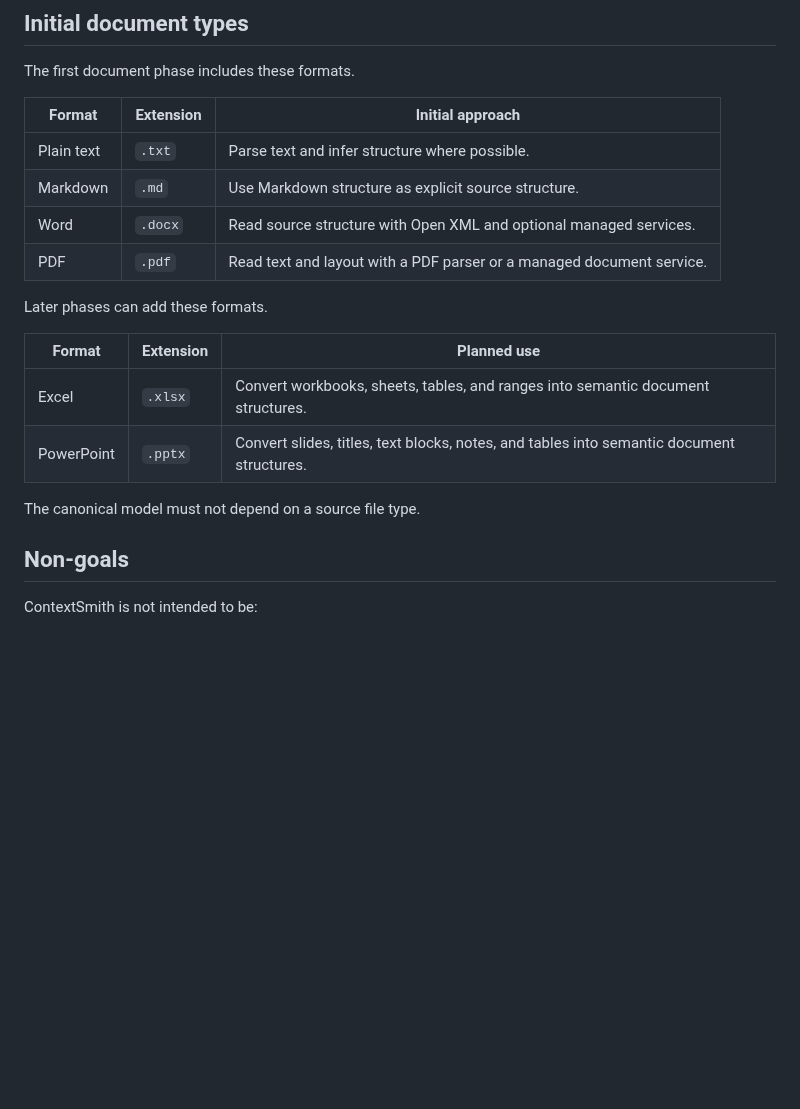
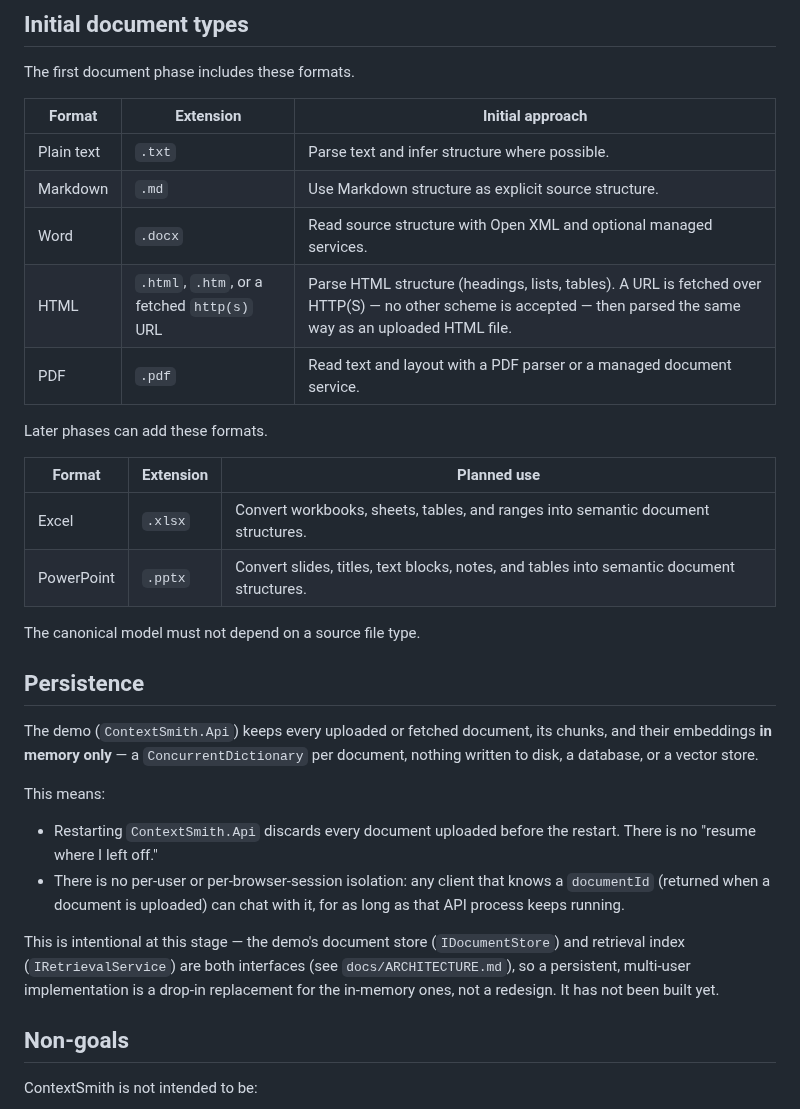
Before and after one commit to pkuppens/context-smith, a Markdown page: README.md, the part around one of its changes. GitHub-like rendering; blank space fills up the shorter version.

```diff
--- a/README.md
+++ b/README.md
@@ -39,6 +62,7 @@ The first document phase includes these formats.
 | Plain text | `.txt` | Parse text and infer structure where possible. |
 | Markdown | `.md` | Use Markdown structure as explicit source structure. |
 | Word | `.docx` | Read source structure with Open XML and optional managed services. |
+| HTML | `.html`, `.htm`, or a fetched `http(s)` URL | Parse HTML structure (headings, lists, tables). A URL is fetched over HTTP(S) — no other scheme is accepted — then parsed the same way as an uploaded HTML file. |
 | PDF | `.pdf` | Read text and layout with a PDF parser or a managed document service. |
 
 Later phases can add these formats.
@@ -49,6 +73,26 @@ Later phases can add these formats.
 | PowerPoint | `.pptx` | Convert slides, titles, text blocks, notes, and tables into semantic document structures. |
 
 The canonical model must not depend on a source file type.
+
+## Persistence
+
+The demo (`ContextSmith.Api`) keeps every uploaded or fetched document, its
+chunks, and their embeddings **in memory only** — a `ConcurrentDictionary`
+per document, nothing written to disk, a database, or a vector store.
+
+This means:
+
+- Restarting `ContextSmith.Api` discards every document uploaded before the
+  restart. There is no "resume where I left off."
+- There is no per-user or per-browser-session isolation: any client that
+  knows a `documentId` (returned when a document is uploaded) can chat
+  with it, for as long as that API process keeps running.
+
+This is intentional at this stage — the demo's document store
+(`IDocumentStore`) and retrieval index (`IRetrievalService`) are both
+interfaces (see `docs/ARCHITECTURE.md`), so a persistent, multi-user
+implementation is a drop-in replacement for the in-memory ones, not a
+redesign. It has not been built yet.
 
 ## Non-goals
 
```
Also changed, not shown: other parts of README.md (+25 -2 lines), docs/images/demo-screenshot.png.
